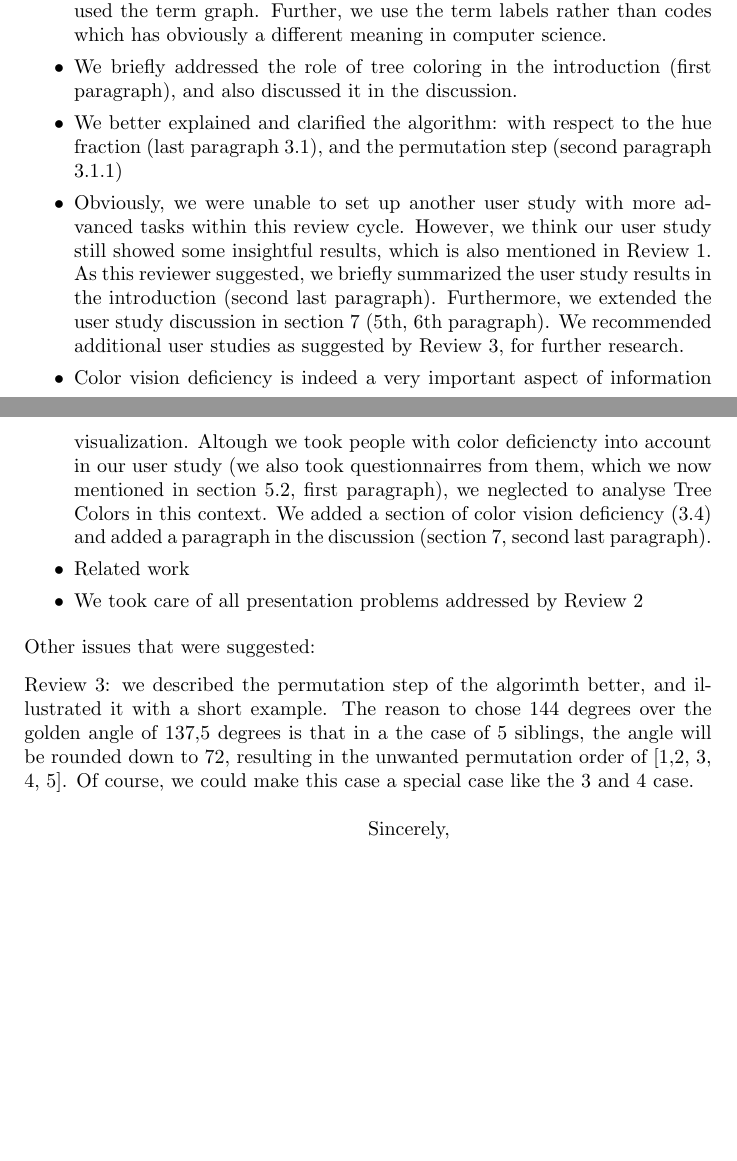
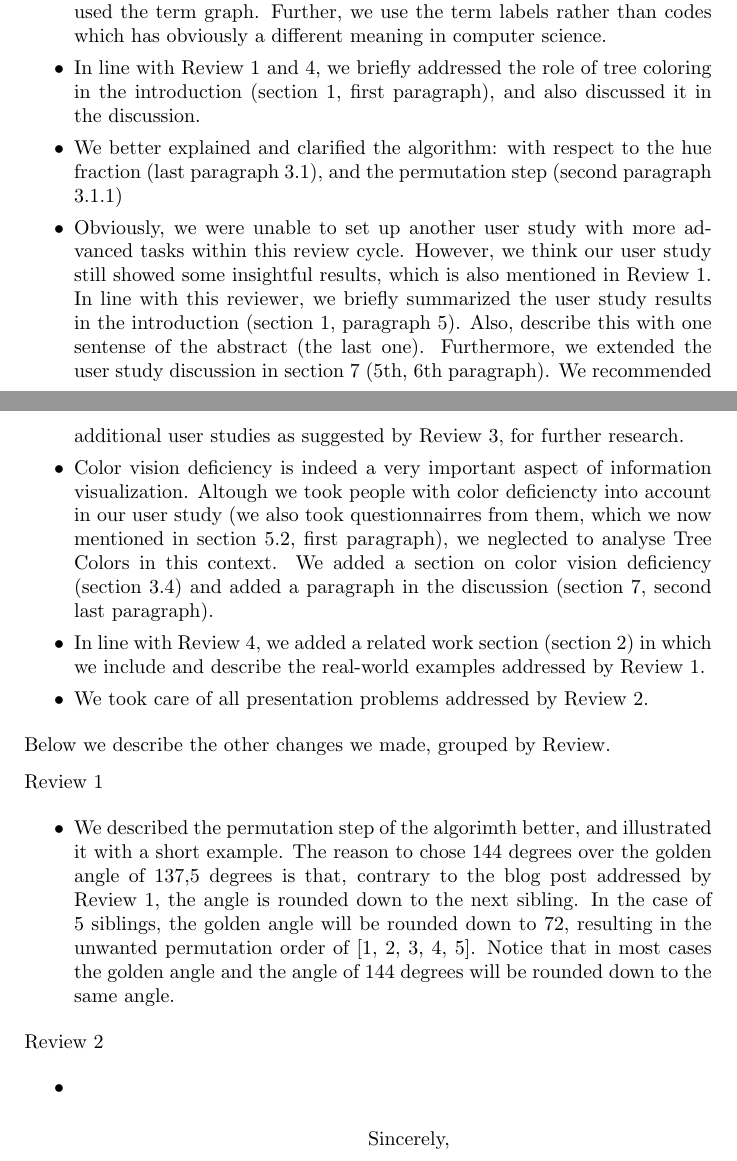
Before and after one commit to mtennekes/hierCols, a LaTeX letter (paperVisweek2014/cover_letter.tex): two parts of pages 1 and 2 of 2, joined at a grey line, cut so that both start at the same text, the shorter picture padded with empty space. Compiled offline with pdfLaTeX.

Commit message:
working on cover letter

```diff
--- a/paperVisweek2014/cover_letter.tex
+++ b/paperVisweek2014/cover_letter.tex
@@ -16,22 +16,35 @@ Next, we improved the paper regarding all the issues listed by the primary revie
 
 \begin{itemize}
 \item We corrected all misleading terms addressed by the reviewers. In the revised manuscript we use the term node-link diagram where we incorrectly used the term graph. Further, we use the term labels rather than codes which has obviously a different meaning in computer science.
-\item We briefly addressed the role of tree coloring in the introduction (first paragraph), and also discussed it in the discussion.
+\item In line with Review 1 and 4, we briefly addressed the role of tree coloring in the introduction (section 1, first paragraph), and also discussed it in the discussion.
 \item We better explained and clarified the algorithm: with respect to the hue fraction (last paragraph 3.1), and the permutation step (second paragraph 3.1.1)
-\item Obviously, we were unable to set up another user study with more advanced tasks within this review cycle. However, we think our user study still showed some insightful results, which is also mentioned in Review 1.  As this reviewer suggested, we briefly summarized the user study results in the introduction (second last paragraph). Furthermore, we extended the user study discussion in section 7 (5th, 6th paragraph). We recommended additional user studies as suggested by Review 3, for further research.
+\item Obviously, we were unable to set up another user study with more advanced tasks within this review cycle. However, we think our user study still showed some insightful results, which is also mentioned in Review 1.  In line with this reviewer, we briefly summarized the user study results in the introduction (section 1, paragraph 5). Also, describe this with one  sentense of the abstract (the last one). Furthermore, we extended the user study discussion in section 7 (5th, 6th paragraph). We recommended additional user studies as suggested by Review 3, for further research.
 \item Color vision deficiency is indeed a very important aspect of information visualization. Altough we took people with color deficiencty into account in our user study (we also took
-questionnairres from them, which we now mentioned in section 5.2, first paragraph),  we neglected to analyse Tree Colors in this context. We added a section of color vision deficiency (3.4) and added a paragraph in the discussion (section 7, second last paragraph).
-\item Related work
-\item We took care of all presentation problems addressed by Review 2
+questionnairres from them, which we now mentioned in section 5.2, first paragraph),  we neglected to analyse Tree Colors in this context. We added a section on color vision deficiency (section 3.4) and added a paragraph in the discussion (section 7, second last paragraph).
+\item In line with Review 4, we added a related work section (section 2) in which we include and describe the real-world examples addressed by Review 1.
+\item We took care of all presentation problems addressed by Review 2.
 \end{itemize}
 
-Other issues that were suggested:
+Below we describe the other changes we made, grouped by Review.
 
-Review 3: we described the permutation step of the algorimth better, and illustrated it with a short example. The reason to chose 144 degrees over the golden angle of 137,5 degrees is that in a the case of 5 siblings, the angle will be rounded down to 72, resulting in the unwanted permutation order of [1,2, 3, 4, 5]. Of course, we could make this case a special case like the 3 and 4 case.
+Review 1
+\begin{itemize}
+\item We described the permutation step of the algorimth better, and illustrated it with a short example. The reason to chose 144 degrees over the golden angle of 137,5 degrees is that, contrary to the blog post addressed by Review 1, the angle is rounded down to the next sibling. In the case of 5 siblings, the golden angle will be rounded down to 72, resulting in the unwanted permutation order of [1, 2, 3, 4, 5]. Notice that in most cases the golden angle and the angle of 144 degrees will be rounded down to the same angle.
+\end{itemize}
+
+Review 2
+\begin{itemize}
+\item
+
+\end{itemize}
+
+
+\item
 
 
 
-
+%in line with
+%in accordance with
 
 
 
```
